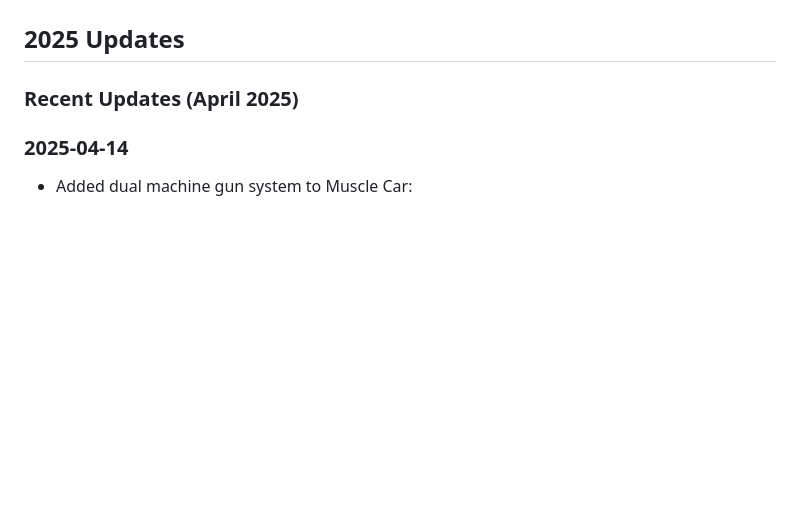
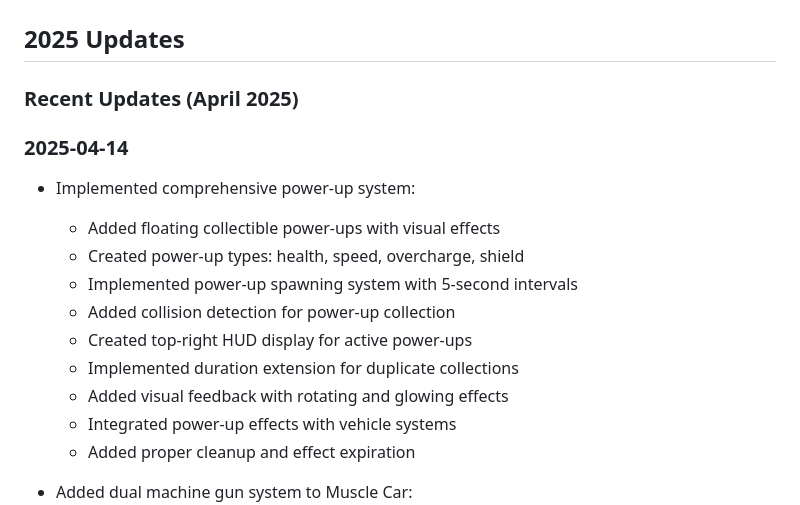
Before and after one commit to rahkin/worldBattle, a Markdown page: DEVLOG.md, the part around the change. Rendered like a GitHub page; blank space fills up the shorter version.

```diff
--- a/DEVLOG.md
+++ b/DEVLOG.md
@@ -5,6 +5,17 @@
 ### Recent Updates (April 2025)
 
 ### 2025-04-14
+- Implemented comprehensive power-up system:
+  - Added floating collectible power-ups with visual effects
+  - Created power-up types: health, speed, overcharge, shield
+  - Implemented power-up spawning system with 5-second intervals
+  - Added collision detection for power-up collection
+  - Created top-right HUD display for active power-ups
+  - Implemented duration extension for duplicate collections
+  - Added visual feedback with rotating and glowing effects
+  - Integrated power-up effects with vehicle systems
+  - Added proper cleanup and effect expiration
+
 - Added dual machine gun system to Muscle Car:
   - Front-mounted chrome barrels with black bodies
   - Fast-firing rate (100ms between shots)
```
Also changed, not shown: README.md (+9 -0 lines).
